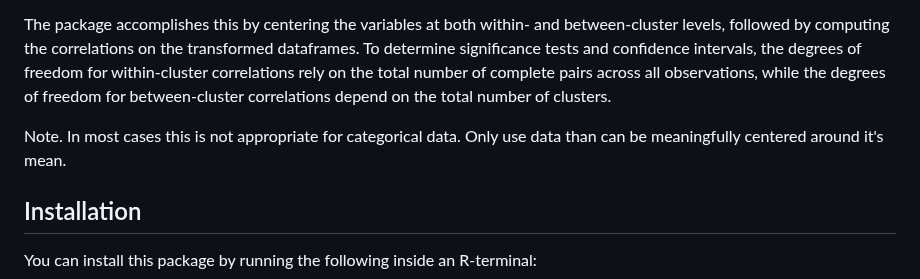
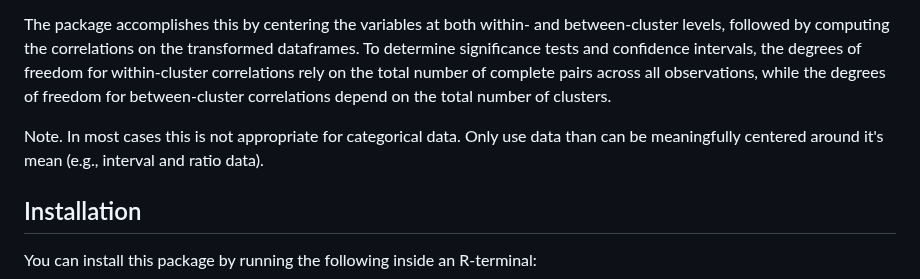
Before and after one commit to Pascal-Kueng/wbCorr, a Markdown page: README.md, the part around the change. Drawn GitHub-style.

```diff
--- a/README.md
+++ b/README.md
@@ -5,7 +5,7 @@ This functionality is particularly beneficial for longitudinal data analysis.
 
 The package accomplishes this by centering the variables at both within- and between-cluster levels, followed by computing the correlations on the transformed dataframes. To determine significance tests and confidence intervals, the degrees of freedom for within-cluster correlations rely on the total number of complete pairs across all observations, while the degrees of freedom for between-cluster correlations depend on the total number of clusters.
 
-Note. In most cases this is not appropriate for categorical data. Only use data than can be meaningfully centered around it's mean.
+Note. In most cases this is not appropriate for categorical data. Only use data than can be meaningfully centered around it's mean (e.g., interval and ratio data).
 
 ## Installation
 You can install this package by running the following inside an R-terminal:
```
